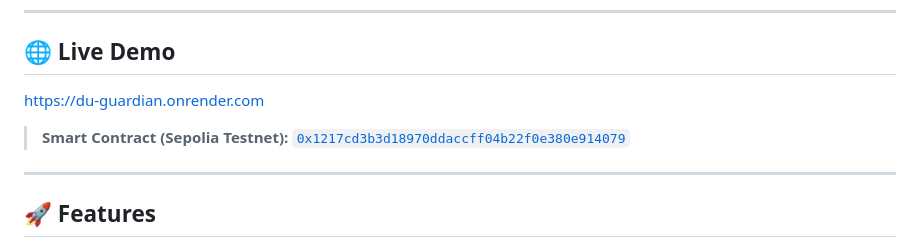
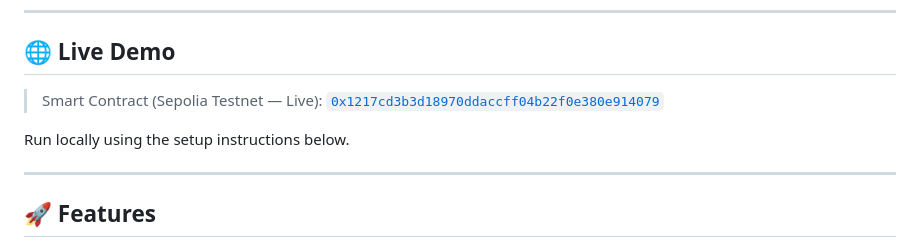
Before and after one commit to VEERVS/DU-Guardian, a Markdown page: README.md, the part around the change. GitHub-like rendering.

Commit message:
Modify README for live demo and setup instructions
Updated live demo link and added local setup instructions.

```diff
--- a/README.md
+++ b/README.md
@@ -30,10 +30,10 @@ A three-step system:
 ---
 
 ## 🌐 Live Demo
-https://du-guardian.onrender.com
+> Smart Contract (Sepolia Testnet — Live):
+> [`0x1217cd3b3d18970ddaccff04b22f0e380e914079`](https://sepolia.etherscan.io/address/0x1217cd3b3d18970ddaccff04b22f0e380e914079)
 
-> **Smart Contract (Sepolia Testnet):**
-> [`0x1217cd3b3d18970ddaccff04b22f0e380e914079`](https://sepolia.etherscan.io/address/0x1217cd3b3d18970ddaccff04b22f0e380e914079)
+Run locally using the setup instructions below.
 
 ---
 
```
